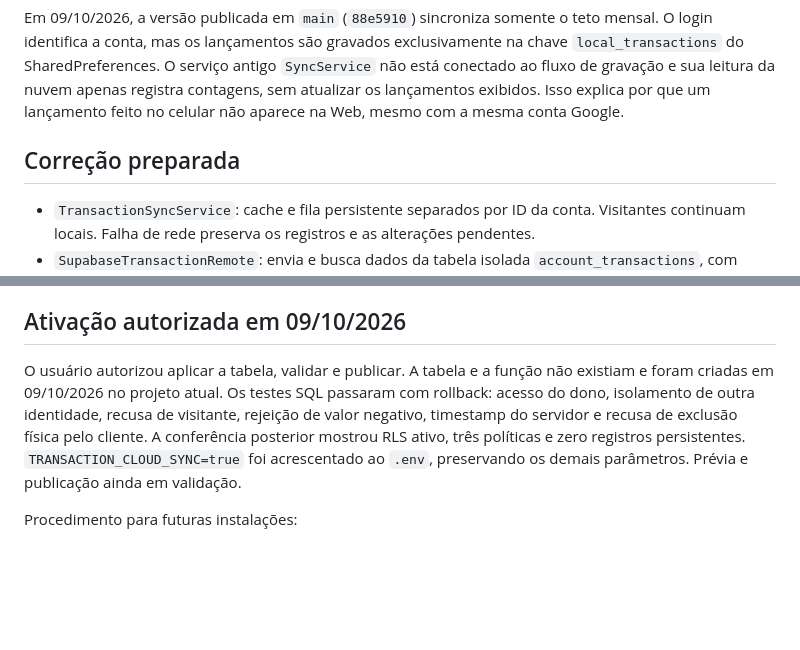
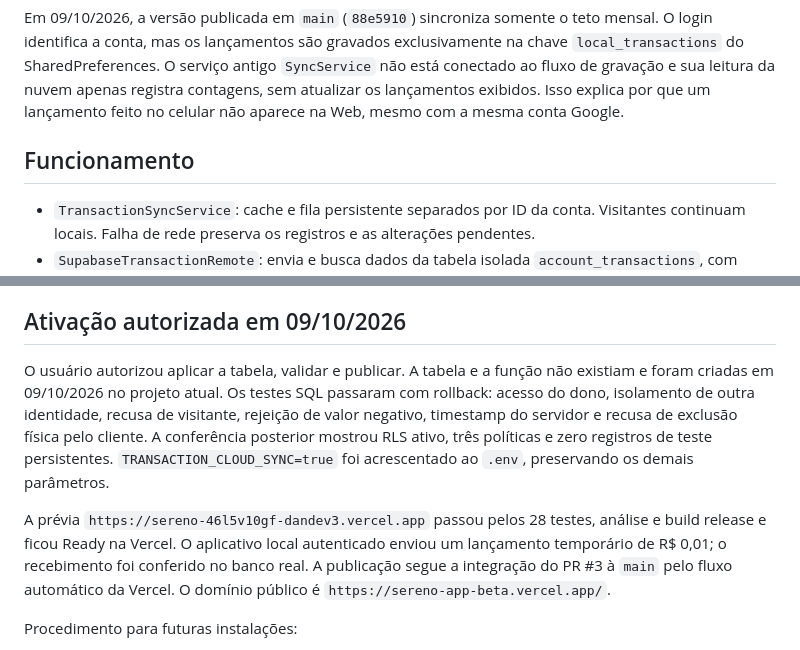
Before and after one commit to danielmedeiros22/sereno-app, a Markdown page: docs/transaction-sync.md, 2 parts joined by grey strips. Rendered like a GitHub page; blank space fills up the shorter version.

```diff
--- a/docs/transaction-sync.md
+++ b/docs/transaction-sync.md
@@ -4,7 +4,7 @@
 
 Em 09/10/2026, a versão publicada em `main` (`88e5910`) sincroniza somente o teto mensal. O login identifica a conta, mas os lançamentos são gravados exclusivamente na chave `local_transactions` do SharedPreferences. O serviço antigo `SyncService` não está conectado ao fluxo de gravação e sua leitura da nuvem apenas registra contagens, sem atualizar os lançamentos exibidos. Isso explica por que um lançamento feito no celular não aparece na Web, mesmo com a mesma conta Google.
 
-## Correção preparada
+## Funcionamento
 
 - `TransactionSyncService`: cache e fila persistente separados por ID da conta. Visitantes continuam locais. Falha de rede preserva os registros e as alterações pendentes.
 - `SupabaseTransactionRemote`: envia e busca dados da tabela isolada `account_transactions`, com verificação da identidade antes/depois das requisições e leitura paginada.
@@ -15,7 +15,9 @@ Em 09/10/2026, a versão publicada em `main` (`88e5910`) sincroniza somente o te
 
 ## Ativação autorizada em 09/10/2026
 
-O usuário autorizou aplicar a tabela, validar e publicar. A tabela e a função não existiam e foram criadas em 09/10/2026 no projeto atual. Os testes SQL passaram com rollback: acesso do dono, isolamento de outra identidade, recusa de visitante, rejeição de valor negativo, timestamp do servidor e recusa de exclusão física pelo cliente. A conferência posterior mostrou RLS ativo, três políticas e zero registros persistentes. `TRANSACTION_CLOUD_SYNC=true` foi acrescentado ao `.env`, preservando os demais parâmetros. Prévia e publicação ainda em validação.
+O usuário autorizou aplicar a tabela, validar e publicar. A tabela e a função não existiam e foram criadas em 09/10/2026 no projeto atual. Os testes SQL passaram com rollback: acesso do dono, isolamento de outra identidade, recusa de visitante, rejeição de valor negativo, timestamp do servidor e recusa de exclusão física pelo cliente. A conferência posterior mostrou RLS ativo, três políticas e zero registros de teste persistentes. `TRANSACTION_CLOUD_SYNC=true` foi acrescentado ao `.env`, preservando os demais parâmetros.
+
+A prévia `https://sereno-46l5v10gf-dandev3.vercel.app` passou pelos 28 testes, análise e build release e ficou Ready na Vercel. O aplicativo local autenticado enviou um lançamento temporário de R$ 0,01; o recebimento foi conferido no banco real. A publicação segue a integração do PR #3 à `main` pelo fluxo automático da Vercel. O domínio público é `https://sereno-app-beta.vercel.app/`.
 
 Procedimento para futuras instalações:
 
```
Also changed, not shown: README.md (+1 -1 lines).
